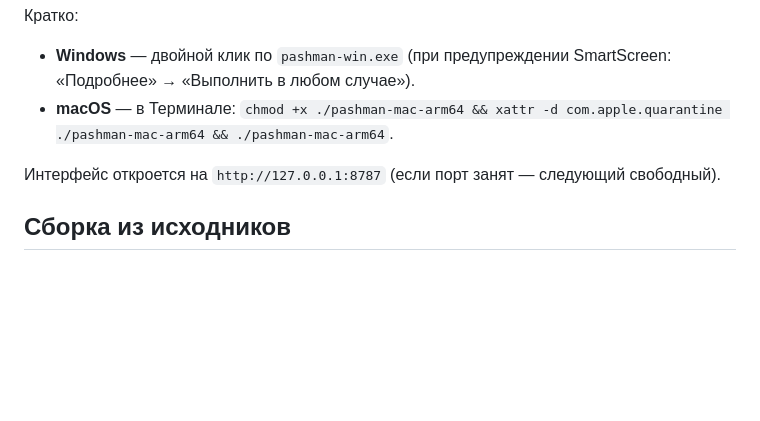
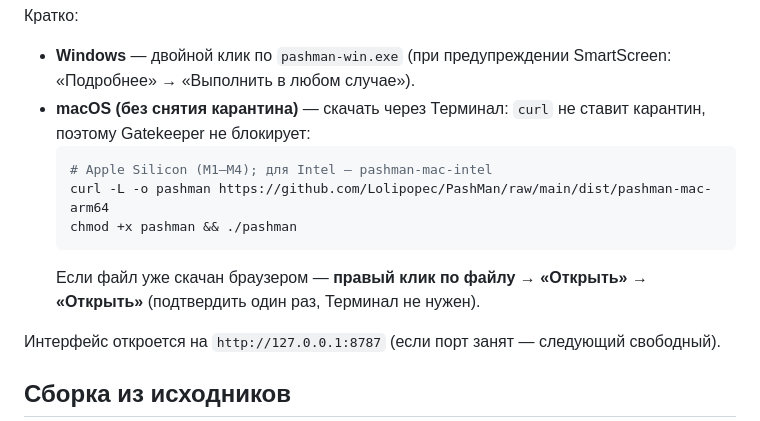
Before and after one commit to Lolipopec/PashMan, a Markdown page: README.md, the part around the change. GitHub-like rendering; blank space fills up the shorter version.

````diff
--- a/README.md
+++ b/README.md
@@ -37,7 +37,13 @@
 
 Кратко:
 - **Windows** — двойной клик по `pashman-win.exe` (при предупреждении SmartScreen: «Подробнее» → «Выполнить в любом случае»).
-- **macOS** — в Терминале: `chmod +x ./pashman-mac-arm64 && xattr -d com.apple.quarantine ./pashman-mac-arm64 && ./pashman-mac-arm64`.
+- **macOS (без снятия карантина)** — скачать через Терминал: `curl` не ставит карантин, поэтому Gatekeeper не блокирует:
+  ```bash
+  # Apple Silicon (M1–M4); для Intel — pashman-mac-intel
+  curl -L -o pashman https://github.com/Lolipopec/PashMan/raw/main/dist/pashman-mac-arm64
+  chmod +x pashman && ./pashman
+  ```
+  Если файл уже скачан браузером — **правый клик по файлу → «Открыть» → «Открыть»** (подтвердить один раз, Терминал не нужен).
 
 Интерфейс откроется на `http://127.0.0.1:8787` (если порт занят — следующий свободный).
 
````
Also changed, not shown: dist/ИНСТРУКЦИЯ.md (+132 -126 lines).
